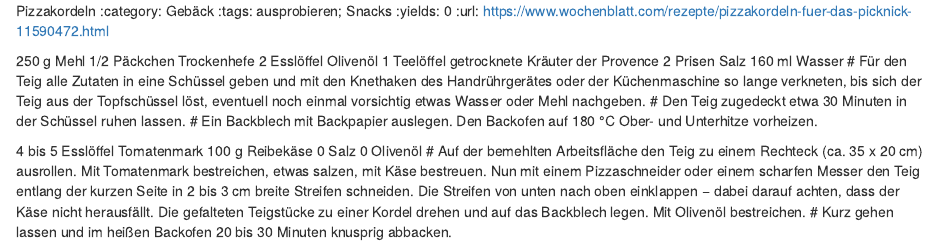
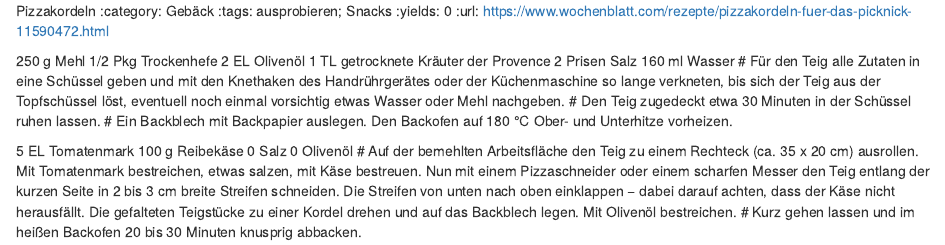
Before and after one commit to mwurm/rezepte, an R Markdown document (src/rmd/pizzakordeln.rmd): the page in a window 1100 px wide, from its top. Rendered offline with R 4.5, knitr and Pandoc, with nearby package versions.

Commit message:
mealie: Teelöffel -> TL usw.

```diff
--- a/src/rmd/pizzakordeln.rmd
+++ b/src/rmd/pizzakordeln.rmd
@@ -5,9 +5,9 @@ Pizzakordeln
 :url: https://www.wochenblatt.com/rezepte/pizzakordeln-fuer-das-picknick-11590472.html
 
 250 g	Mehl
-1/2 Päckchen	Trockenhefe
-2 Esslöffel	Olivenöl
-1 Teelöffel	getrocknete Kräuter der Provence
+1/2 Pkg	Trockenhefe
+2 EL	Olivenöl
+1 TL	getrocknete Kräuter der Provence
 2 Prisen	Salz
 160 ml	Wasser
 # Für den Teig alle Zutaten in eine Schüssel geben und mit den Knethaken des Handrührgerätes oder der Küchenmaschine so lange verkneten, bis sich der Teig aus der Topfschüssel löst, eventuell noch einmal vorsichtig etwas Wasser oder Mehl nachgeben.
@@ -15,7 +15,7 @@ Pizzakordeln
 # Ein Backblech mit Backpapier auslegen. Den Back­ofen auf 180 °C Ober- und Unterhitze vorheizen.
 
 
-4 bis 5 Esslöffel	Tomatenmark
+5 EL Tomatenmark
 100 g	Reibekäse
 0 Salz
 0 Olivenöl
```
Also changed, not shown: mealie.py (+7 -0 lines), github-pages/index.html, 1 other file.
